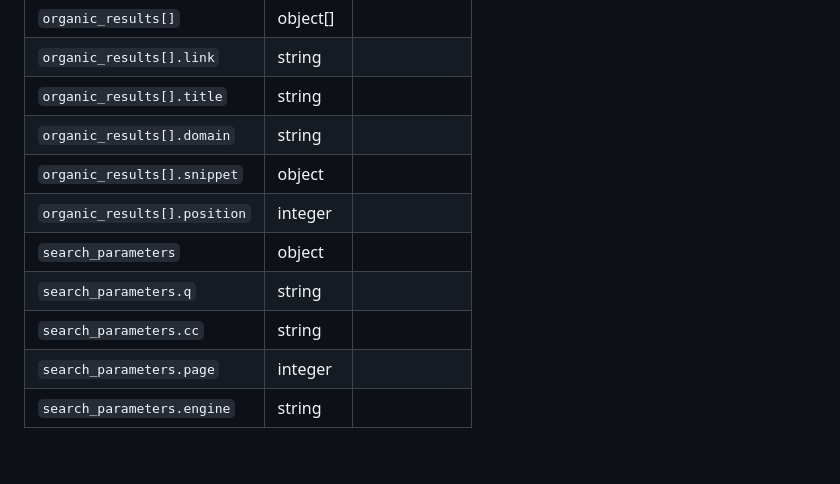
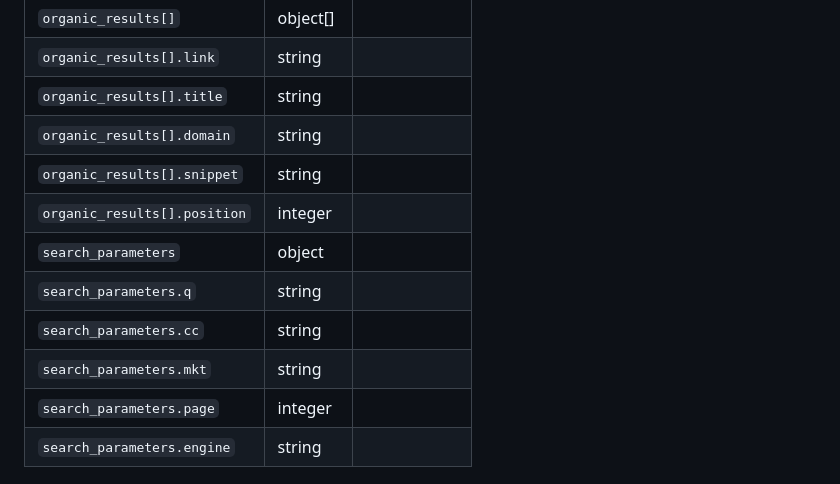
Before and after one commit to automdev/bing-search-api, a Markdown page: README.md, the part around one of its changes. Rendered like a GitHub page; blank space fills up the shorter version.

```diff
--- a/README.md
+++ b/README.md
@@ -160,11 +162,12 @@ Example response from the API reference, abridged.
 | `organic_results[].link` | string |  |
 | `organic_results[].title` | string |  |
 | `organic_results[].domain` | string |  |
-| `organic_results[].snippet` | object |  |
+| `organic_results[].snippet` | string |  |
 | `organic_results[].position` | integer |  |
 | `search_parameters` | object |  |
 | `search_parameters.q` | string |  |
 | `search_parameters.cc` | string |  |
+| `search_parameters.mkt` | string |  |
 | `search_parameters.page` | integer |  |
 | `search_parameters.engine` | string |  |
 
```
Also changed, not shown: other parts of README.md (+10 -8 lines), images/banner.png, 1 other file.
